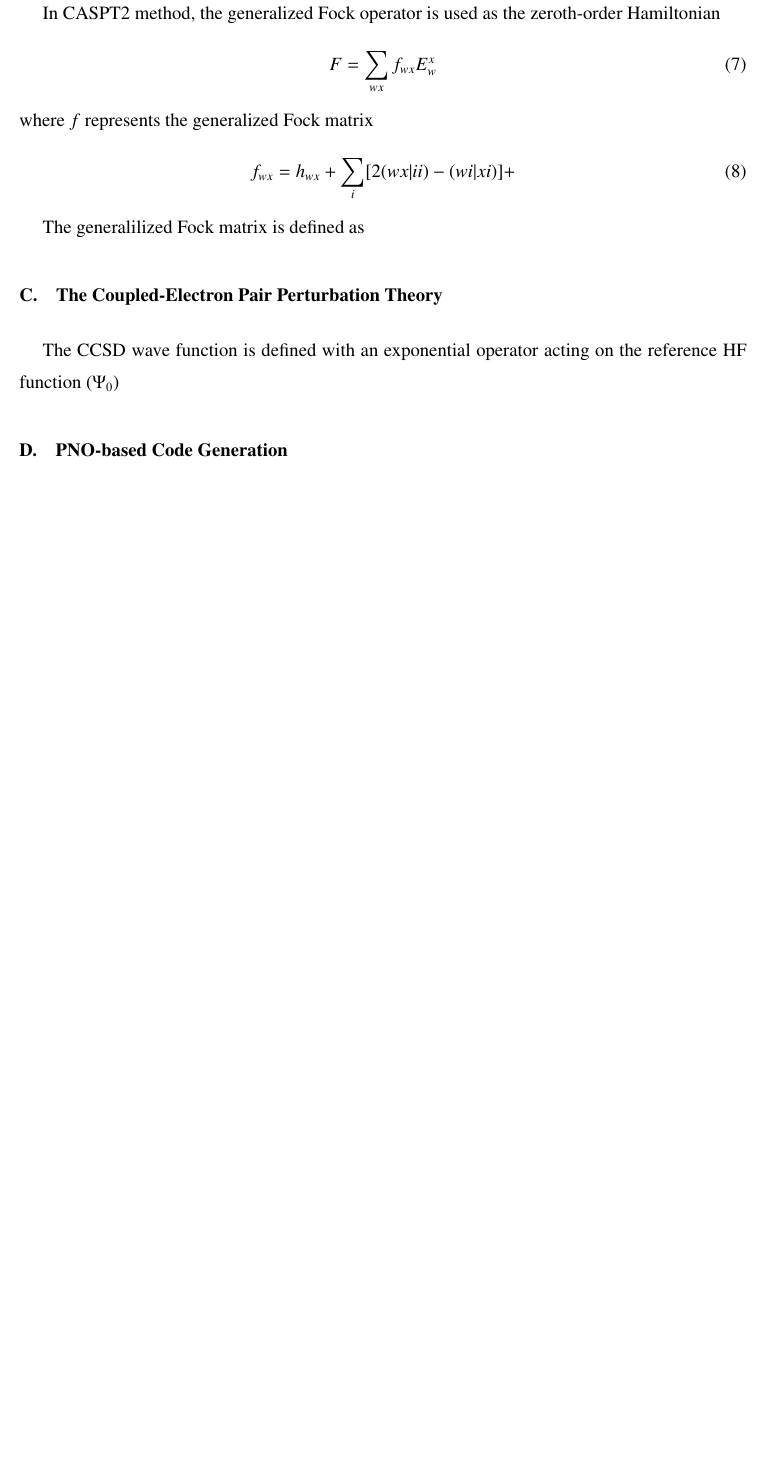
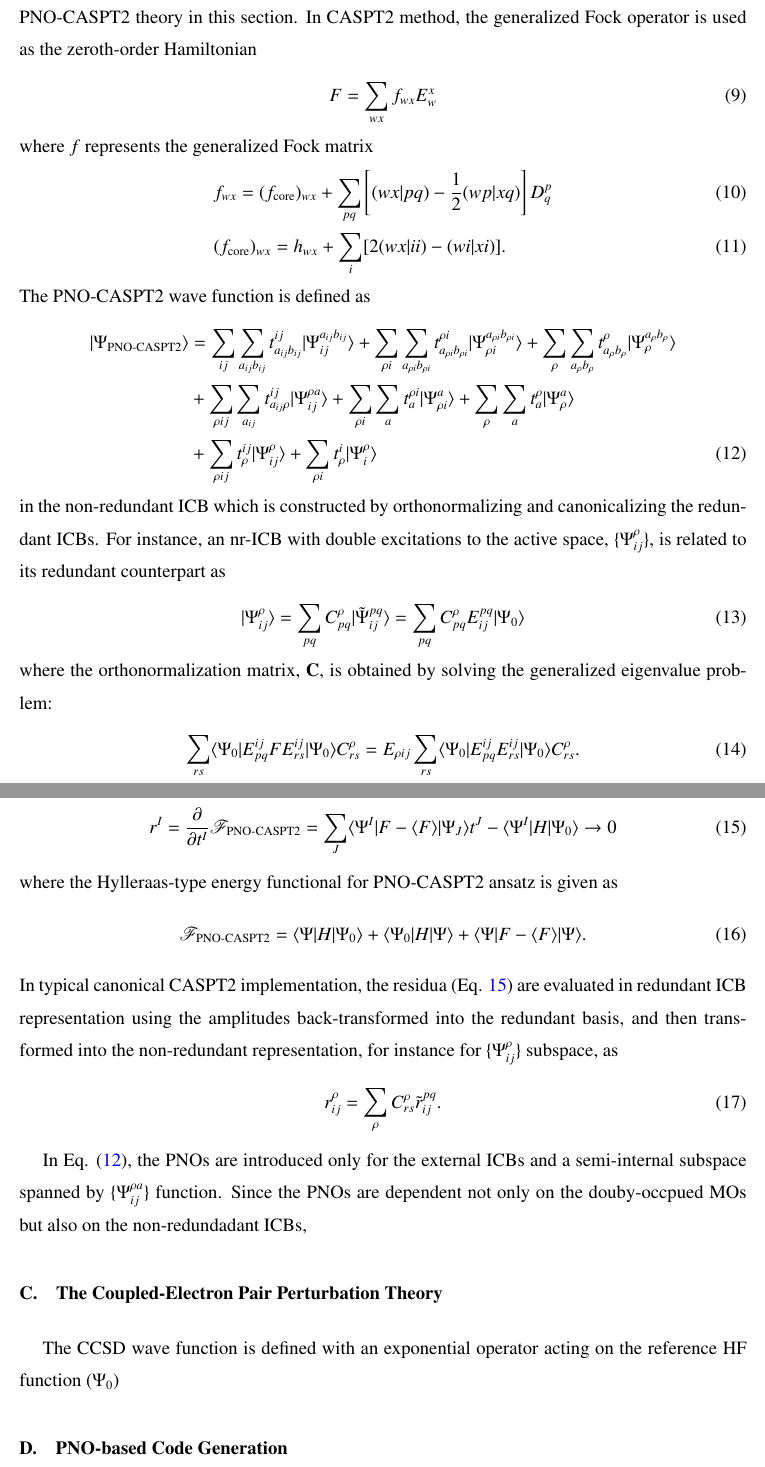
Before and after one commit to msaitow/Notes, a LaTeX paper (cept2/cept-manuscript.tex): part of page 3 of 3 before the commit and two parts of pages 3 and 4 of 4 after it, the two joined at a grey line, cut so that both start at the same text, the shorter picture padded with empty space. Compiled offline with pdfLaTeX.

Commit message:
An update

```diff
--- a/cept2/cept-manuscript.tex
+++ b/cept2/cept-manuscript.tex
@@ -96,3 +107,4 @@ for the internal subspaces.
+As we follow a similar vein to the original formalism by Katz and Werner, we only outline the PNO-CASPT2 theory in this section.
 %
 In CASPT2 method, the generalized Fock operator is used as the zeroth-order Hamiltonian
 %
@@ -103,13 +115,54 @@ In CASPT2 method, the generalized Fock operator is used as the zeroth-order Hami
 where $f$ represents the generalized Fock matrix
 %
 \begin{align}
-  f_{wx} = h_{wx} + \sum_i [2(wx|ii)-(wi|xi)] +
+  &f_{wx} = (f_\text{core})_{wx} + \sum_{pq} \left[(wx|pq)-\frac{1}{2}(wp|xq)\right]D^p_q \\
+  &(f_\text{core})_{wx} = h_{wx} + \sum_{i} [2(wx|ii)-(wi|xi)].
+\end{align}
+%
+The PNO-CASPT2 wave function is defined as
+%
+\begin{align}
+  |\Psi_\text{PNO-CASPT2}\rangle&=\sum_{ij}\sum_{a_{ij}b_{ij}} t_{a_{ij}b_{ij}}^{ij}|\Psi_{ij}^{a_{ij}b_{ij}}\rangle+\sum_{\rho i}\sum_{a_{\rho i}b_{\rho i}} t_{a_{\rho i}b_{\rho i}}^{\rho i}|\Psi_{{\rho i}}^{a_{\rho i}b_{\rho i}}\rangle+\sum_{\rho}\sum_{a_{\rho}b_{\rho}} t_{a_{\rho}b_{\rho}}^{\rho}|\Psi_{{\rho}}^{a_{\rho}b_{\rho}}\rangle\nonumber \\
+  & + \sum_{\rho ij}\sum_{a_{ij}} t_{a_{ij}\rho}^{ij}|\Psi_{ij}^{\rho a}\rangle +\sum_{\rho i}\sum_a t_{a}^{\rho i}|\Psi_{\rho i}^{a}\rangle +\sum_{\rho}\sum_a t_{a}^\rho|\Psi_\rho^a\rangle \nonumber \\
+  &+ \sum_{\rho ij} t_{\rho}^{ij}|\Psi_{ij}^\rho\rangle+\sum_{\rho i} t_{\rho}^i|\Psi_{i}^\rho\rangle \label{eq:pno-caspt2}
+\end{align}
+%
+in the non-redundant ICB which is constructed by orthonormalizing and canonicalizing the redundant ICBs.
+%
+For instance, an nr-ICB with double excitations to the active space, $\{\Psi^{\rho}_{ij}\}$, is related to its redundant counterpart as
+%
+\begin{align}
+  |\Psi_{ij}^{\rho}\rangle=\sum_{pq} C_{pq}^{\rho} |\tilde{\Psi}_{ij}^{pq}\rangle = \sum_{pq} C_{pq}^{\rho} E_{ij}^{pq} |\Psi_0\rangle
+\end{align}
+%
+where the orthonormalization matrix, $\mathbf{C}$, is obtained by solving the generalized eigenvalue problem:
+%
+\begin{align}
+  \sum_{rs}\langle\Psi_0|E_{pq}^{ij}FE_{rs}^{ij}|\Psi_0\rangle C_{rs}^\rho=E_{\rho ij}\sum_{rs}\langle\Psi_0|E_{pq}^{ij}E_{rs}^{ij}|\Psi_0\rangle C_{rs}^\rho.
+\end{align}
+
+The PNO-CASPT2 amplitudes are determined by solving the residual equations
+%
+\begin{align}
+  r^I=\frac{\partial}{\partial t^I}\mathscr{F}_\text{PNO-CASPT2}=\sum_J \langle\Psi^I|F-\langle F\rangle|\Psi_J\rangle t^J-\langle\Psi^I|H|\Psi_0\rangle\rightarrow 0 \label{eq:caspt2-residua}
+\end{align}
+%
+where the Hylleraas-type energy functional for PNO-CASPT2 ansatz is given as
+%
+\begin{align}
+  \mathscr{F}_\text{PNO-CASPT2}=\langle\Psi|H|\Psi_0\rangle+\langle\Psi_0|H|\Psi\rangle+\langle\Psi|F-\langle F\rangle|\Psi\rangle.
+\end{align}
+%
+In typical canonical CASPT2 implementation, the residua (Eq. \ref{eq:caspt2-residua}) are evaluated in redundant ICB representation using the amplitudes back-transformed into the redundant basis, and then transformed into the non-redundant representation, for instance for $\{\Psi^{\rho}_{ij}\}$ subspace, as
+%
+\begin{align}
+  r^{\rho}_{ij}=\sum_{\rho} C_{rs}^\rho \tilde{r}^{pq}_{ij}.
 \end{align}
 
 %
-The generalilized Fock matrix is defined as
-
-
+In Eq. (\ref{eq:pno-caspt2}), the PNOs are introduced only for the external ICBs and a semi-internal subspace spanned by $\{\Psi_{ij}^{\rho a}\}$ function.
+%
+Since the PNOs are dependent not only on the douby-occpued MOs but also on the non-redundadant ICBs,
 
 \subsection{The Coupled-Electron Pair Perturbation Theory}\label{Subsec:cept2}
 %
```
Also changed, not shown: cept2/cept-manuscript.tex (11 more changed lines).
